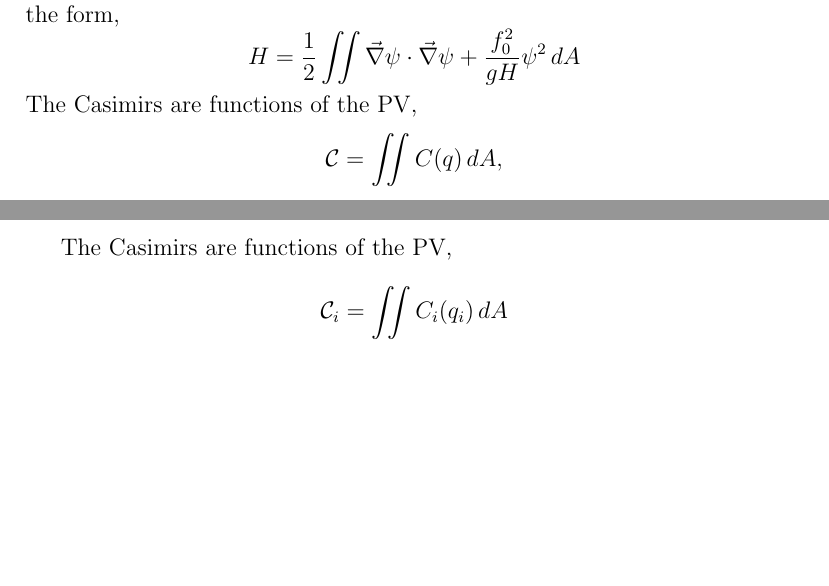
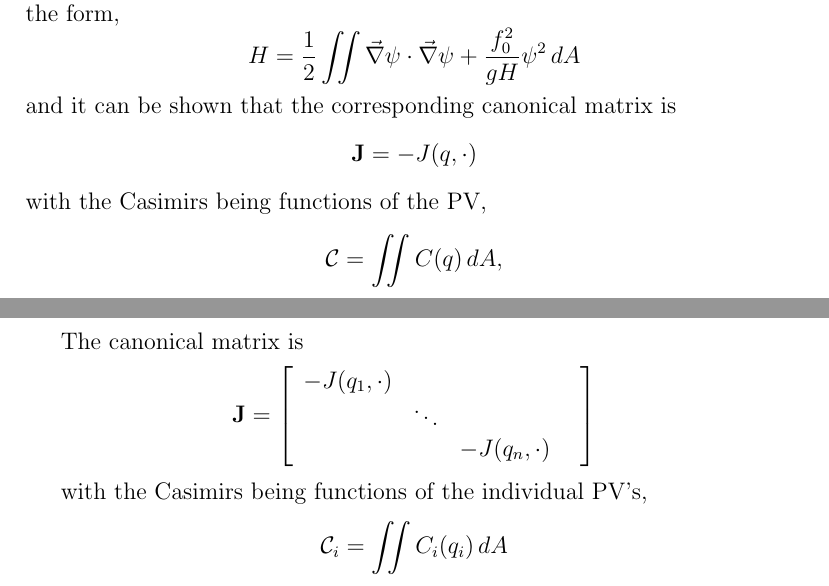
Before and after one commit to jrhawley/usra-fluids, a LaTeX document (Notes/hamiltonianQG.tex): two parts of pages 1 and 13 of 18, joined at a grey line, cut so that both start at the same text, the shorter picture padded with empty space. Compiled offline with pdfLaTeX.

Commit message:
Updated small mistakes, added canonical matrix to each section

```diff
--- a/Notes/hamiltonianQG.tex
+++ b/Notes/hamiltonianQG.tex
@@ -43,7 +43,11 @@
     $$
     H =  \frac12 \iint \vec\nabla\psi \cdot \vec\nabla\psi + \frac{f_0^2}{g H} \psi^2 \, dA
     $$
-    The Casimirs are functions of the PV,
+    and it can be shown that the corresponding canonical matrix is
+    $$
+    \mathbf{J} = -J(q, \cdot)
+    $$
+    with the Casimirs being functions of the PV,
     $$
     \mathcal{C} = \iint C(q) \, dA,
     $$
@@ -408,7 +419,17 @@
         H = \frac12 \iint \sum_{i=1}^N \frac{1}{\alpha_i}\vec\nabla \psi_i \cdot \vec\nabla \psi_i + \sum_{i=1}^{N-1} (\psi_i - \psi_{i+1})^2 \, dA
         $$
 
-        The Casimirs are functions of the PV,
+        The canonical matrix is
+        $$
+        \mathbf{J} =
+        \left[\begin{array}{ccccc}
+        -J(q_1, \cdot) & & \\
+        & \ddots & & \\
+        & & -J(q_n, \cdot)\\
+        \end{array}\right]
+        $$
+
+        with the Casimirs being functions of the individual PV's,
         $$
         \mathcal{C}_i = \iint C_i(q_i) \, dA
         $$
```
Also changed, not shown: Notes/hamiltonianQG.pdf, Notes/hamiltonianQG.tex (21 more changed lines).
